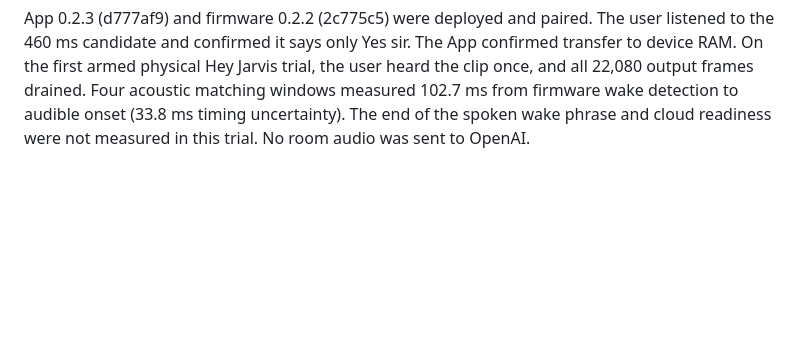
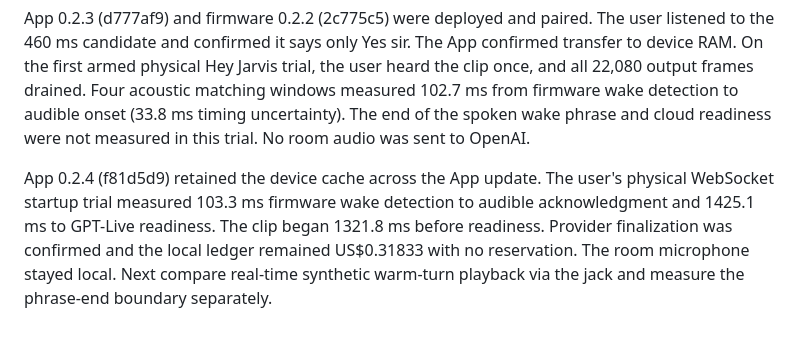
Before and after one commit to dylanhelp-cmyk/ha-jarvis, a Markdown page: PROJECT.md, the part around the change. GitHub-like rendering; blank space fills up the shorter version.

Commit message:
Record measured overlap of wake audio and cloud startup

```diff
--- a/PROJECT.md
+++ b/PROJECT.md
@@ -32,3 +32,5 @@ App 0.2.2 (269521c) installed with firmware 0.2.1. The repeat wired echo run mea
 One GPT-Live WebSocket greeting generation sent digital silence and produced a 460 ms marin candidate on the App host. The generated transcript matched Yes sir. The final usage ledger is US$0.31833 of US$5 with no pending reservation. No room audio was sent. Next verify the spoken clip and preload it on the Voice PE, then measure wake-to-audible timing alongside concurrent capture.
 
 App 0.2.3 (d777af9) and firmware 0.2.2 (2c775c5) were deployed and paired. The user listened to the 460 ms candidate and confirmed it says only Yes sir. The App confirmed transfer to device RAM. On the first armed physical Hey Jarvis trial, the user heard the clip once, and all 22,080 output frames drained. Four acoustic matching windows measured 102.7 ms from firmware wake detection to audible onset (33.8 ms timing uncertainty). The end of the spoken wake phrase and cloud readiness were not measured in this trial. No room audio was sent to OpenAI.
+
+App 0.2.4 (f81d5d9) retained the device cache across the App update. The user's physical WebSocket startup trial measured 103.3 ms firmware wake detection to audible acknowledgment and 1425.1 ms to GPT-Live readiness. The clip began 1321.8 ms before readiness. Provider finalization was confirmed and the local ledger remained US$0.31833 with no reservation. The room microphone stayed local. Next compare real-time synthetic warm-turn playback via the jack and measure the phrase-end boundary separately.
```
